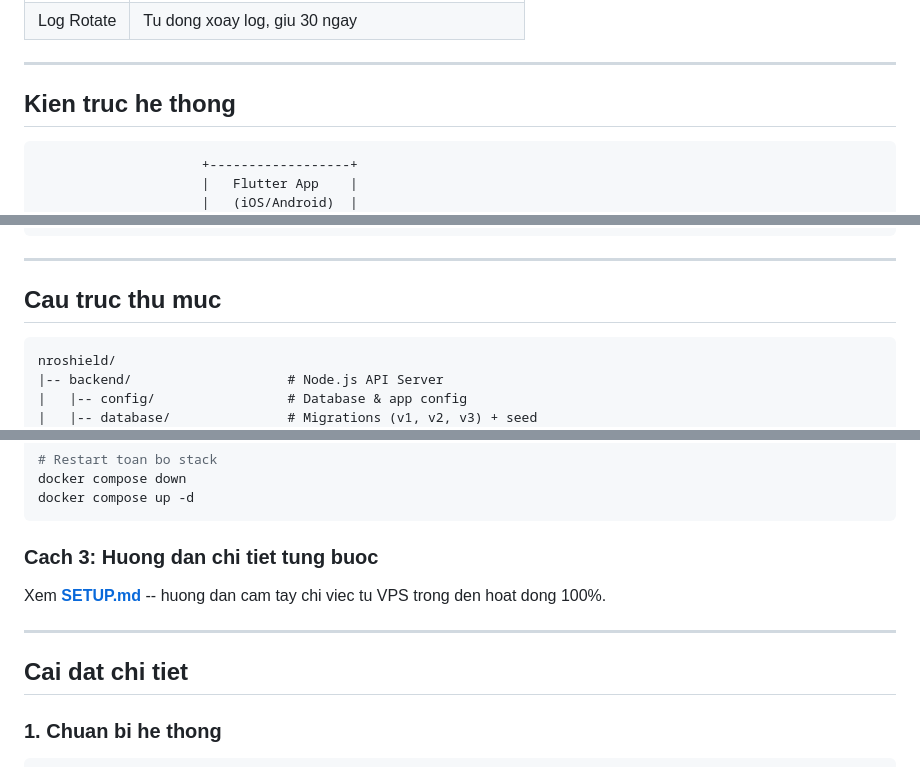
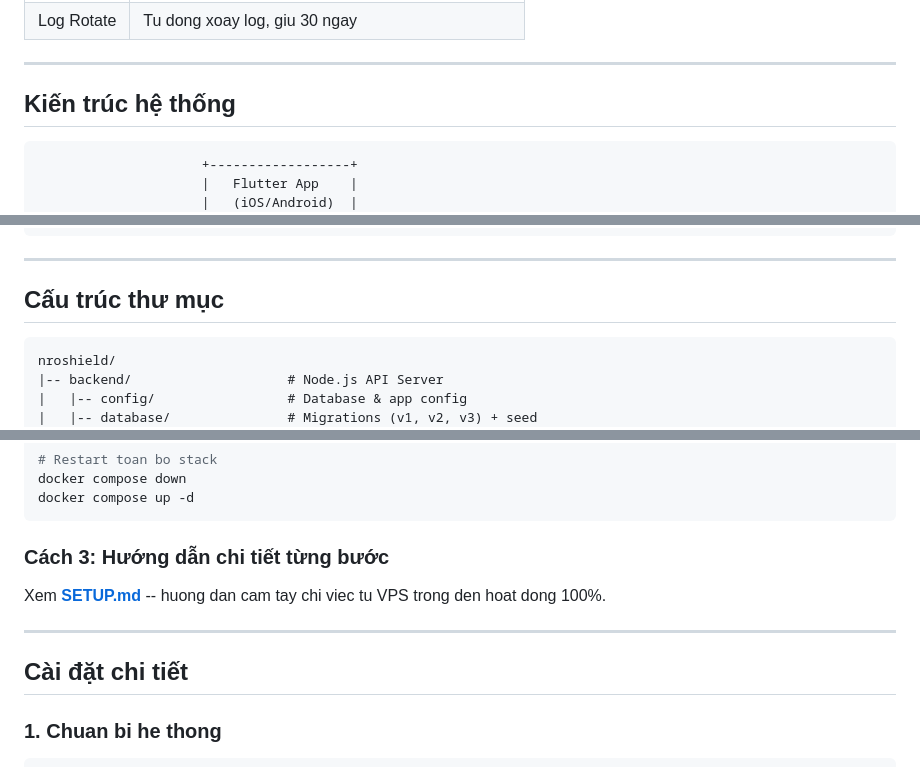
Before and after one commit to sonchemjo999/firewall-game, a Markdown page: README.md, 3 parts joined by grey strips. Drawn GitHub-style.

````diff
--- a/README.md
+++ b/README.md
@@ -99,7 +99,7 @@ Packet tan cong --> raw PREROUTING (DROP ngay) --> KHONG tao conntrack --> KHONG
 
 ---
 
-## Kien truc he thong
+## Kiến trúc hệ thống
 
 ```
                      +------------------+
@@ -149,7 +149,7 @@ Packet tan cong --> raw PREROUTING (DROP ngay) --> KHONG tao conntrack --> KHONG
 
 ---
 
-## Cau truc thu muc
+## Cấu trúc thư mục
 
 ```
 nroshield/
@@ -462,13 +462,13 @@ docker compose down
 docker compose up -d
 ```
 
-### Cach 3: Huong dan chi tiet tung buoc
+### Cách 3: Hướng dẫn chi tiết từng bước
 
 Xem **[SETUP.md](SETUP.md)** -- huong dan cam tay chi viec tu VPS trong den hoat dong 100%.
 
 ---
 
-## Cai dat chi tiet
+## Cài đặt chi tiết
 
 ### 1. Chuan bi he thong
 
````
Also changed, not shown: other parts of README.md (+39 -39 lines).
